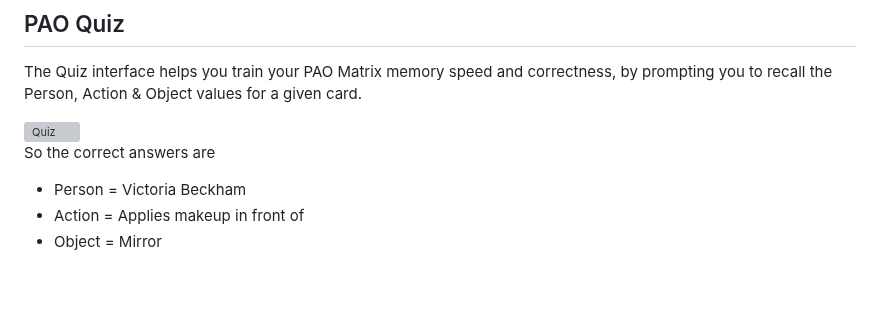
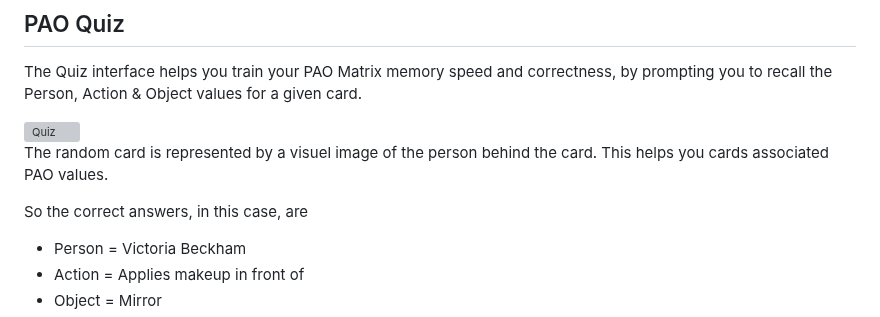
Before and after one commit to RonniKahalani/PAOCards, a Markdown page: README.md, the part around the change. Rendered like a GitHub page; blank space fills up the shorter version; grey boxes are pictures that could not be loaded.

```diff
--- a/README.md
+++ b/README.md
@@ -40,7 +40,8 @@ It consists of the following components:
 ## PAO Quiz
 <p>The Quiz interface helps you train your PAO Matrix memory speed and correctness, by prompting you to recall the Person, Action & Object values for a given card.</p>
 <img width="100%" src="https://learningisliving.dk/wp-content/uploads/2025/10/paocards-quiz.png" alt="Quiz">
-<p>So the correct answers are</p>
+<p>The random card is represented by a visuel image of the person behind the card. This helps you cards associated PAO values.</p>
+<p>So the correct answers, in this case, are</p>
 
 - Person = Victoria Beckham
 - Action = Applies makeup in front of
```
